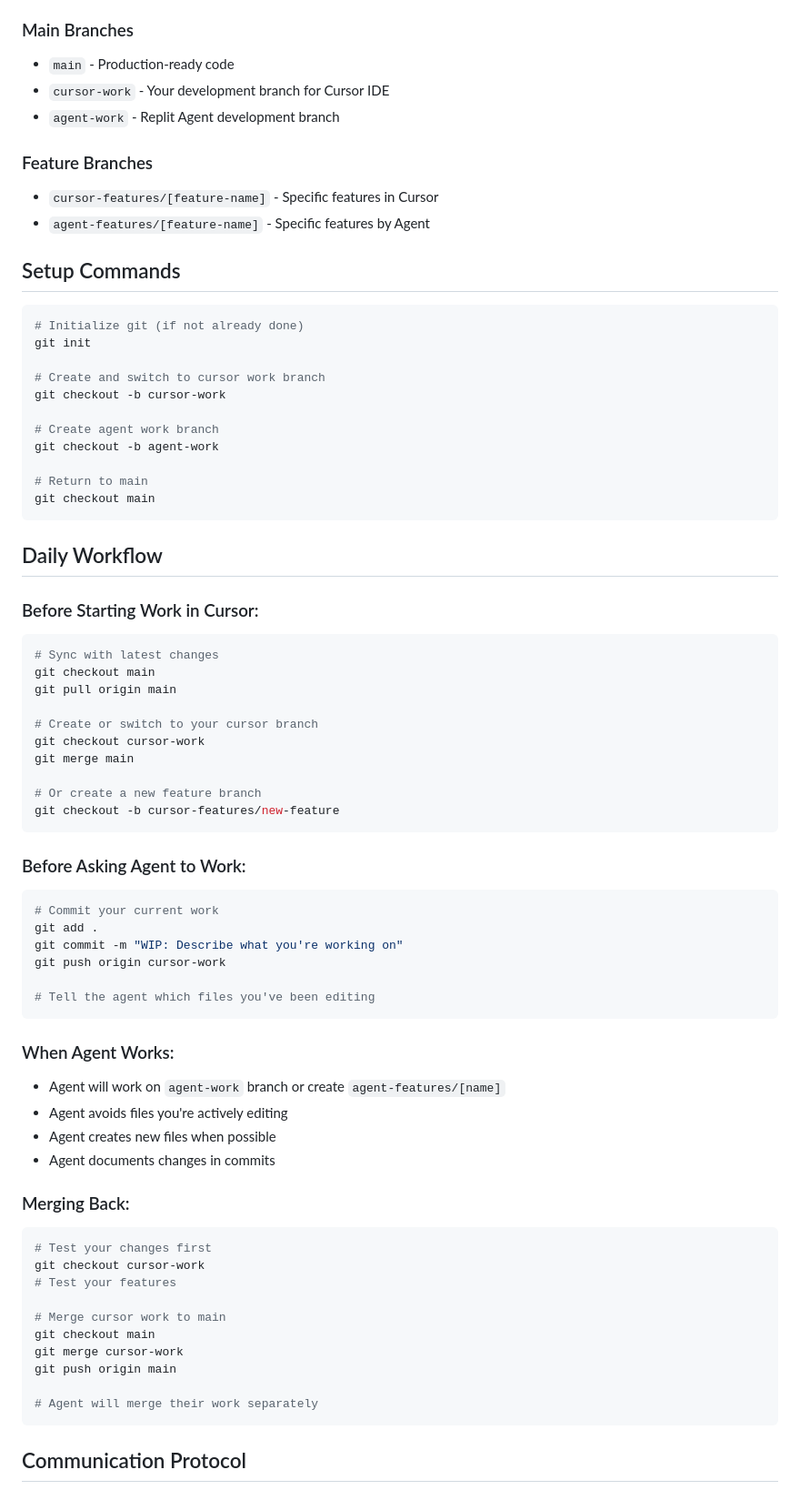
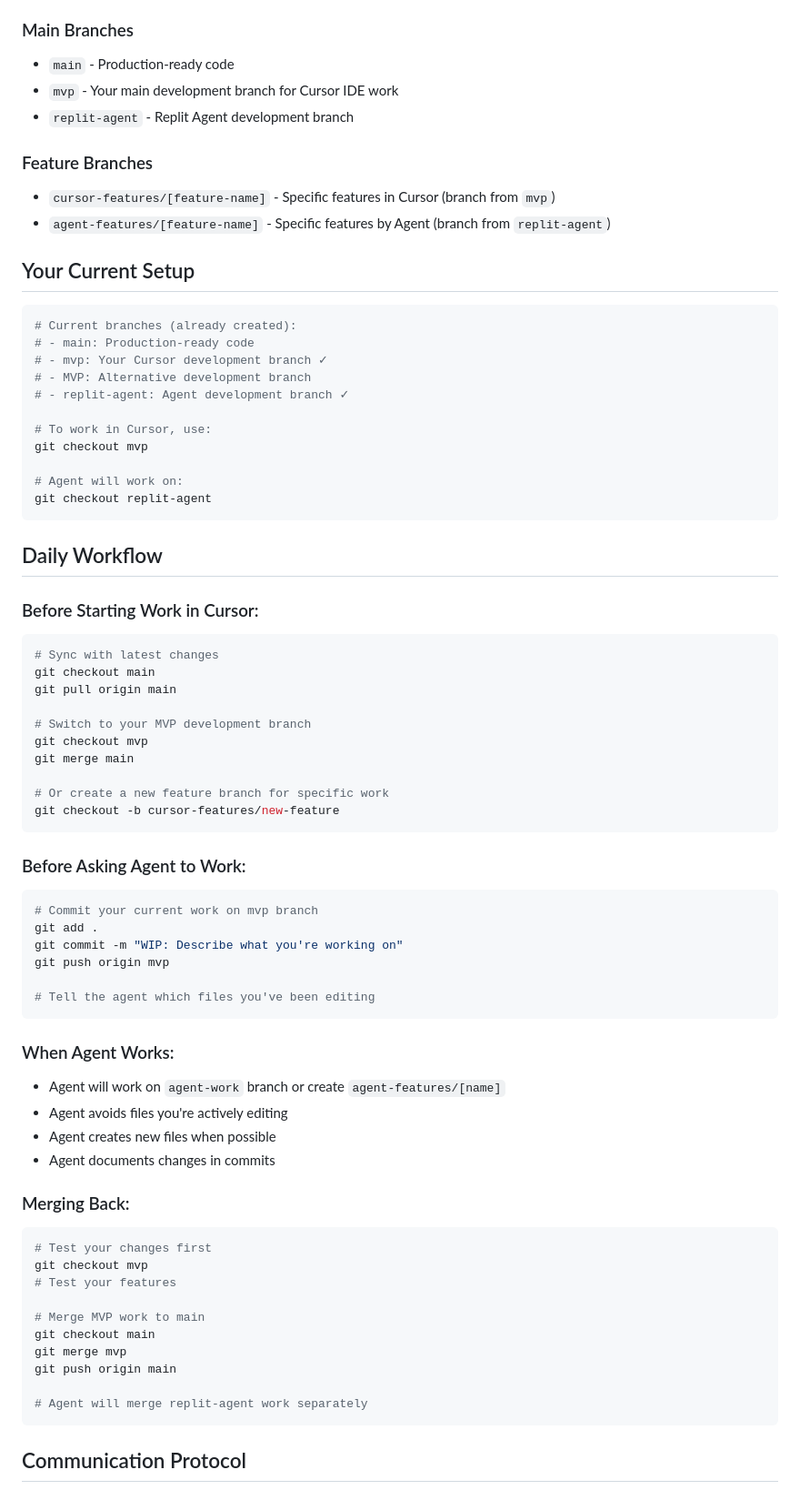
Before and after one commit to M3d1vH1/Filterdyn-20, a Markdown page: GIT_WORKFLOW.md, the part around the change. Shown at 91% size. GitHub-like rendering.

Commit message:
Update instructions for development branches and daily workflow
Updates branch names and commands in GIT_WORKFLOW.md to reflect the transition to `mvp` and `replit-agent` branches.

Replit-Commit-Author: Agent
Replit-Commit-Session-Id: 8e0377c7-ff83-43d4-a76d-9b20607372b5
Replit-Commit-Screenshot-Url: https://storage.googleapis.com/screenshot-production-us-central1/3a93bf2d-ac70-4b89-a836-7f93c476d323/a2febdcc-8da5-40c0-b10b-ae50ca0335f8.jpg

````diff
--- a/GIT_WORKFLOW.md
+++ b/GIT_WORKFLOW.md
@@ -7,27 +7,27 @@ This workflow prevents merge conflicts when working with both Cursor IDE and Rep
 
 ### Main Branches
 - `main` - Production-ready code
-- `cursor-work` - Your development branch for Cursor IDE
-- `agent-work` - Replit Agent development branch
+- `mvp` - Your main development branch for Cursor IDE work
+- `replit-agent` - Replit Agent development branch
 
 ### Feature Branches
-- `cursor-features/[feature-name]` - Specific features in Cursor
-- `agent-features/[feature-name]` - Specific features by Agent
+- `cursor-features/[feature-name]` - Specific features in Cursor (branch from `mvp`)
+- `agent-features/[feature-name]` - Specific features by Agent (branch from `replit-agent`)
 
-## Setup Commands
+## Your Current Setup
 
 ```bash
-# Initialize git (if not already done)
-git init
+# Current branches (already created):
+# - main: Production-ready code
+# - mvp: Your Cursor development branch ✓
+# - MVP: Alternative development branch
+# - replit-agent: Agent development branch ✓
 
-# Create and switch to cursor work branch
-git checkout -b cursor-work
+# To work in Cursor, use:
+git checkout mvp
 
-# Create agent work branch
-git checkout -b agent-work
-
-# Return to main
-git checkout main
+# Agent will work on:
+git checkout replit-agent
 ```
 
 ## Daily Workflow
@@ -38,20 +38,20 @@ git checkout main
 git checkout main
 git pull origin main
 
-# Create or switch to your cursor branch
-git checkout cursor-work
+# Switch to your MVP development branch
+git checkout mvp
 git merge main
 
-# Or create a new feature branch
+# Or create a new feature branch for specific work
 git checkout -b cursor-features/new-feature
 ```
 
 ### Before Asking Agent to Work:
 ```bash
-# Commit your current work
+# Commit your current work on mvp branch
 git add .
 git commit -m "WIP: Describe what you're working on"
-git push origin cursor-work
+git push origin mvp
 
 # Tell the agent which files you've been editing
 ```
@@ -65,15 +65,15 @@ git push origin cursor-work
 ### Merging Back:
 ```bash
 # Test your changes first
-git checkout cursor-work
+git checkout mvp
 # Test your features
 
-# Merge cursor work to main
+# Merge MVP work to main
 git checkout main
-git merge cursor-work
+git merge mvp
 git push origin main
 
-# Agent will merge their work separately
+# Agent will merge replit-agent work separately
 ```
 
 ## Communication Protocol
````
